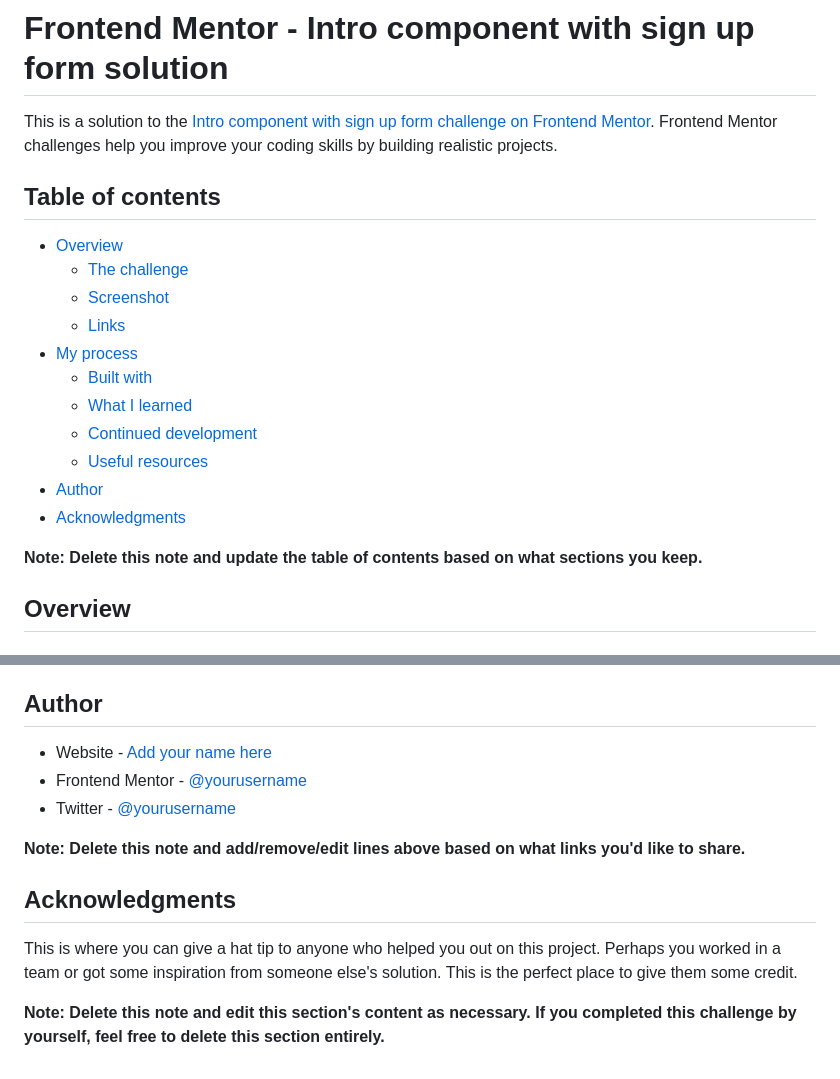
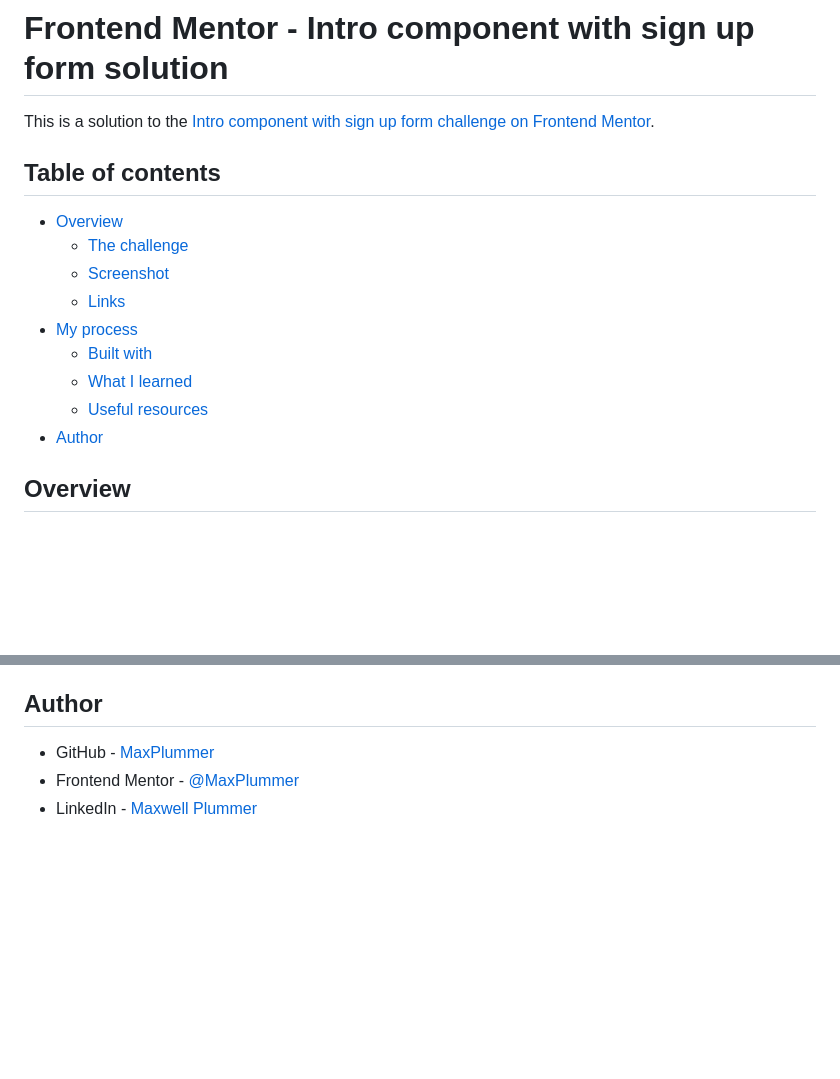
Before and after one commit to MaxPlummer/intro-sign-up, a Markdown page: README.md, 2 parts joined by grey strips. GitHub-like rendering; blank space fills up the shorter version.

```diff
--- a/README.md
+++ b/README.md
@@ -1,6 +1,6 @@
 # Frontend Mentor - Intro component with sign up form solution
 
-This is a solution to the [Intro component with sign up form challenge on Frontend Mentor](https://www.frontendmentor.io/challenges/intro-component-with-signup-form-5cf91bd49edda32581d28fd1). Frontend Mentor challenges help you improve your coding skills by building realistic projects.
+This is a solution to the [Intro component with sign up form challenge on Frontend Mentor](https://www.frontendmentor.io/challenges/intro-component-with-signup-form-5cf91bd49edda32581d28fd1).
 
 ## Table of contents
 
@@ -11,12 +11,8 @@ This is a solution to the [Intro component with sign up form challenge on Fronte
 - [My process](#my-process)
   - [Built with](#built-with)
   - [What I learned](#what-i-learned)
-  - [Continued development](#continued-development)
   - [Useful resources](#useful-resources)
 - [Author](#author)
-- [Acknowledgments](#acknowledgments)
-
-**Note: Delete this note and update the table of contents based on what sections you keep.**
 
 ## Overview
 
@@ -101,14 +65,6 @@ Use this section to outline areas that you want to continue focusing on in futur
 
 ## Author
 
-- Website - [Add your name here](https://www.your-site.com)
-- Frontend Mentor - [@yourusername](https://www.frontendmentor.io/profile/yourusername)
-- Twitter - [@yourusername](https://www.twitter.com/yourusername)
-
-**Note: Delete this note and add/remove/edit lines above based on what links you'd like to share.**
-
-## Acknowledgments
-
-This is where you can give a hat tip to anyone who helped you out on this project. Perhaps you worked in a team or got some inspiration from someone else's solution. This is the perfect place to give them some credit.
-
-**Note: Delete this note and edit this section's content as necessary. If you completed this challenge by yourself, feel free to delete this section entirely.**
+- GitHub - [MaxPlummer](https://github.com/MaxPlummer)
+- Frontend Mentor - [@MaxPlummer](https://www.frontendmentor.io/profile/MaxPlummer)
+- LinkedIn - [Maxwell Plummer](https://www.linkedin.com/in/maxwell-plummer-1b2b13291/)
```
Also changed, not shown: other parts of README.md (+15 -47 lines), screenshot.png (added), 2 other files.
